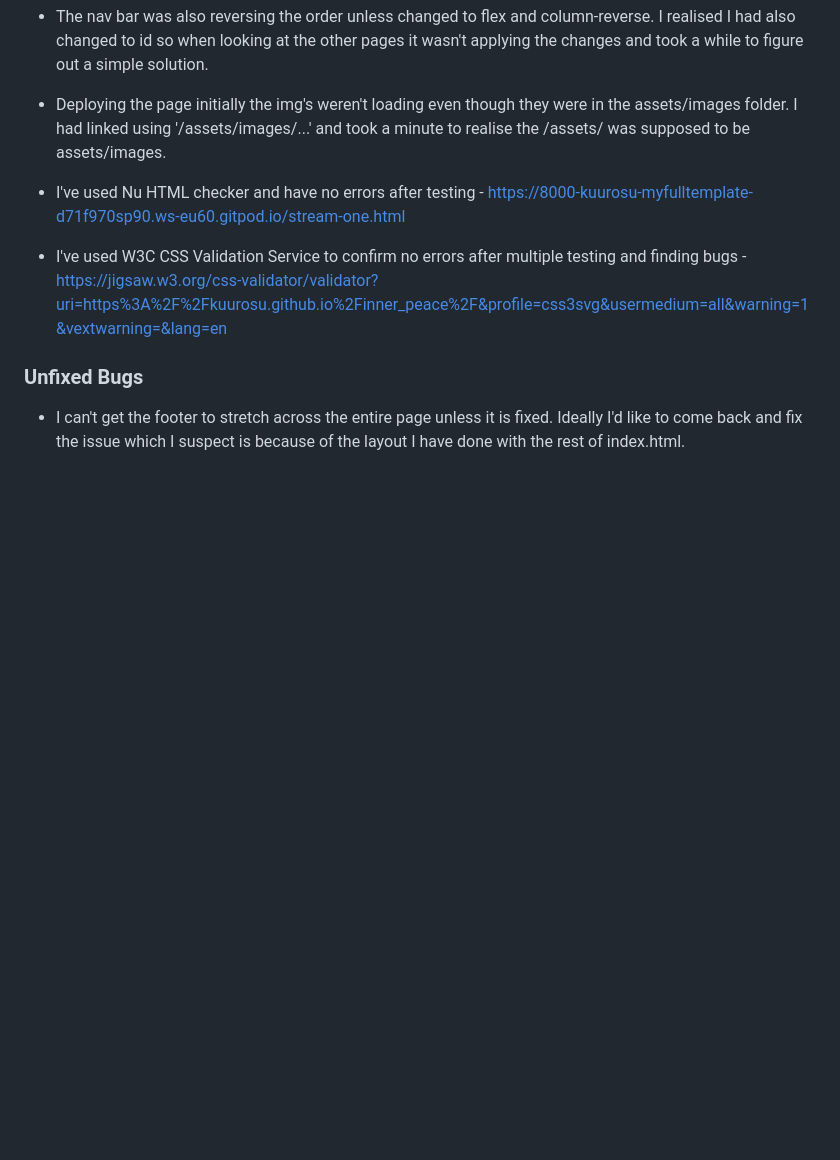
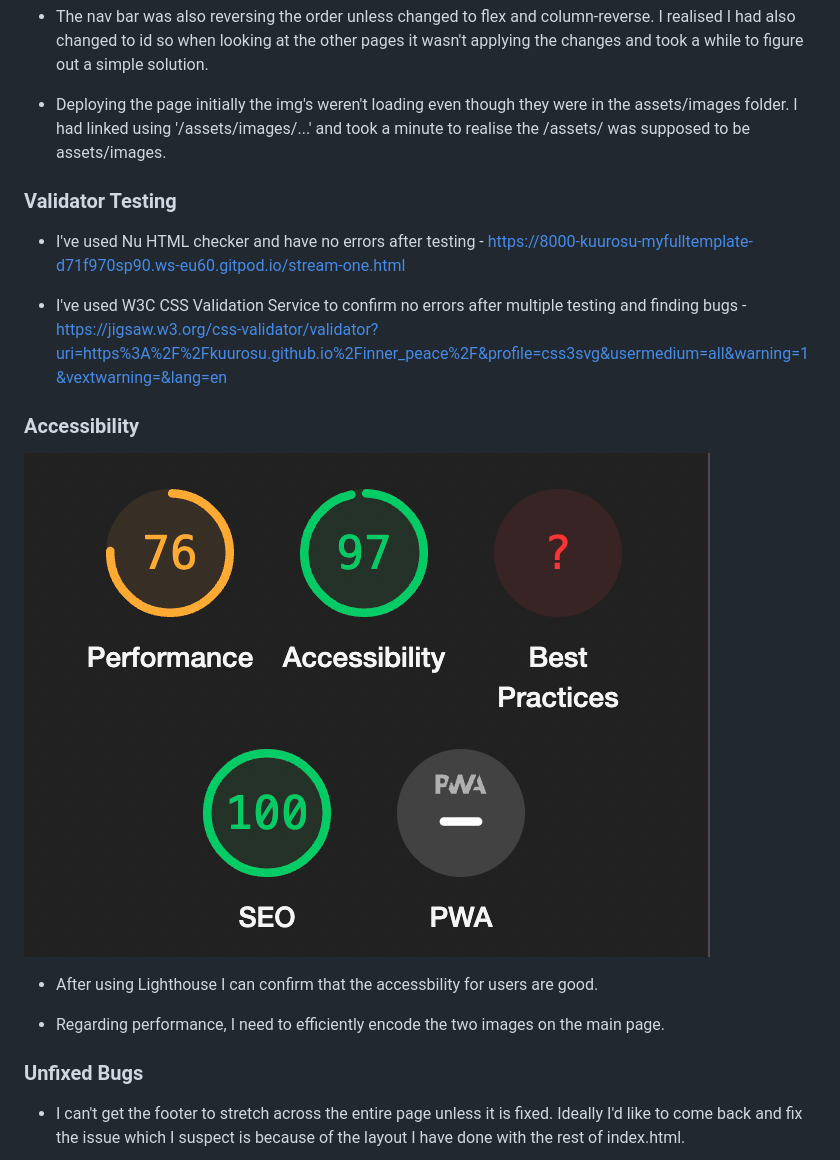
Before and after one commit to Kuurosu/inner_peace, a Markdown page: README.md, the part around the change. GitHub-like rendering; pictures changed too: media/lighthouse.png (added); blank space fills up the shorter version.

Commit message:
Add Accessibility Lighthouse score

```diff
--- a/README.md
+++ b/README.md
@@ -49,9 +49,19 @@ This website is aimed at users that want to view meditation techniques and yoga
 
 - Deploying the page initially the img's weren't loading even though they were in the assets/images folder. I had linked using '/assets/images/...' and took a minute to realise the /assets/ was supposed to be assets/images.
 
+### Validator Testing
+
 - I've used Nu HTML checker and have no errors after testing - https://8000-kuurosu-myfulltemplate-d71f970sp90.ws-eu60.gitpod.io/stream-one.html
 
 - I've used W3C CSS Validation Service to confirm no errors after multiple testing and finding bugs - https://jigsaw.w3.org/css-validator/validator?uri=https%3A%2F%2Fkuurosu.github.io%2Finner_peace%2F&profile=css3svg&usermedium=all&warning=1&vextwarning=&lang=en
+
+### Accessibility
+
+![Lighthouse Score](media/lighthouse.png)
+
+- After using Lighthouse I can confirm that the accessbility for users are good.
+
+- Regarding performance, I need to efficiently encode the two images on the main page.
 
 ### Unfixed Bugs
 
```
